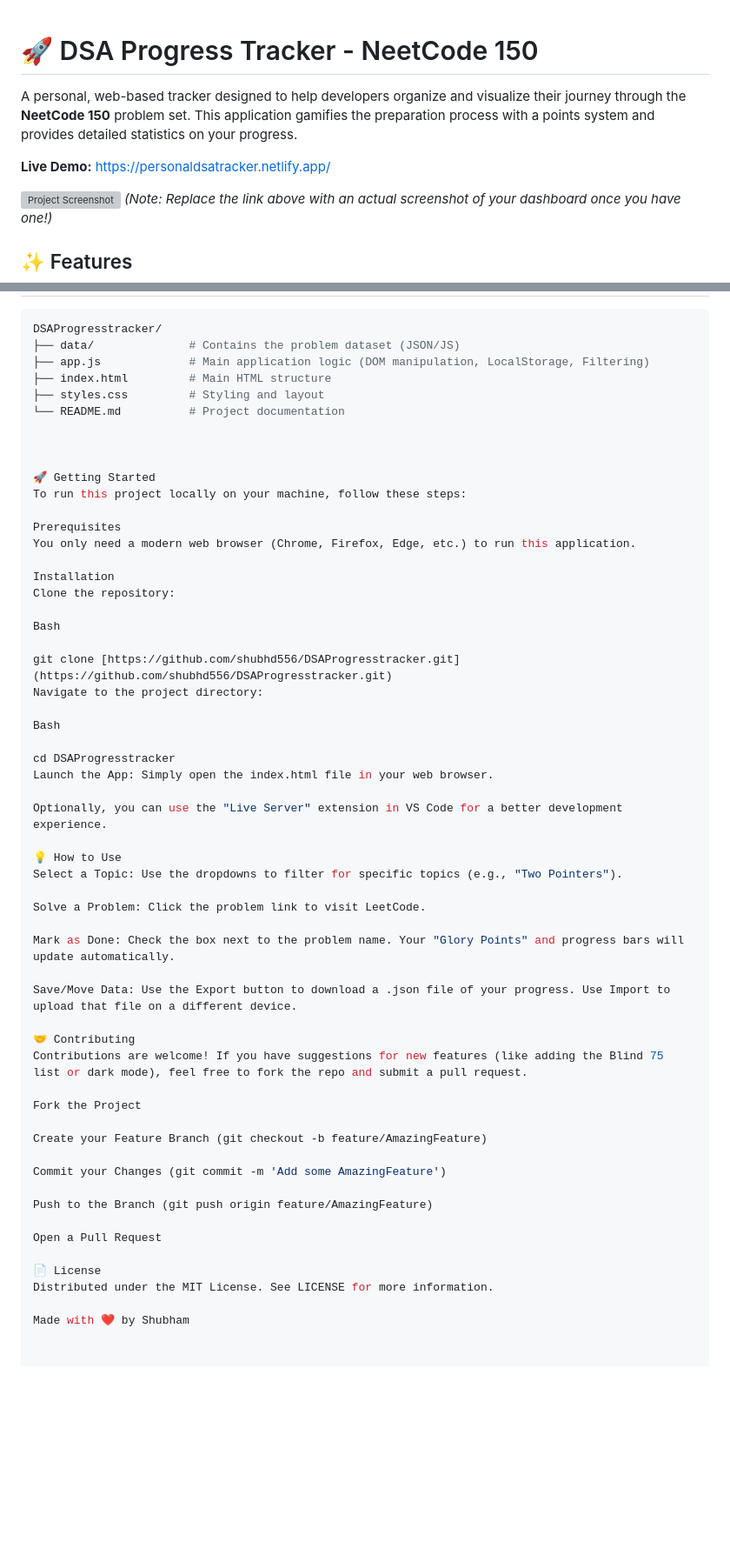
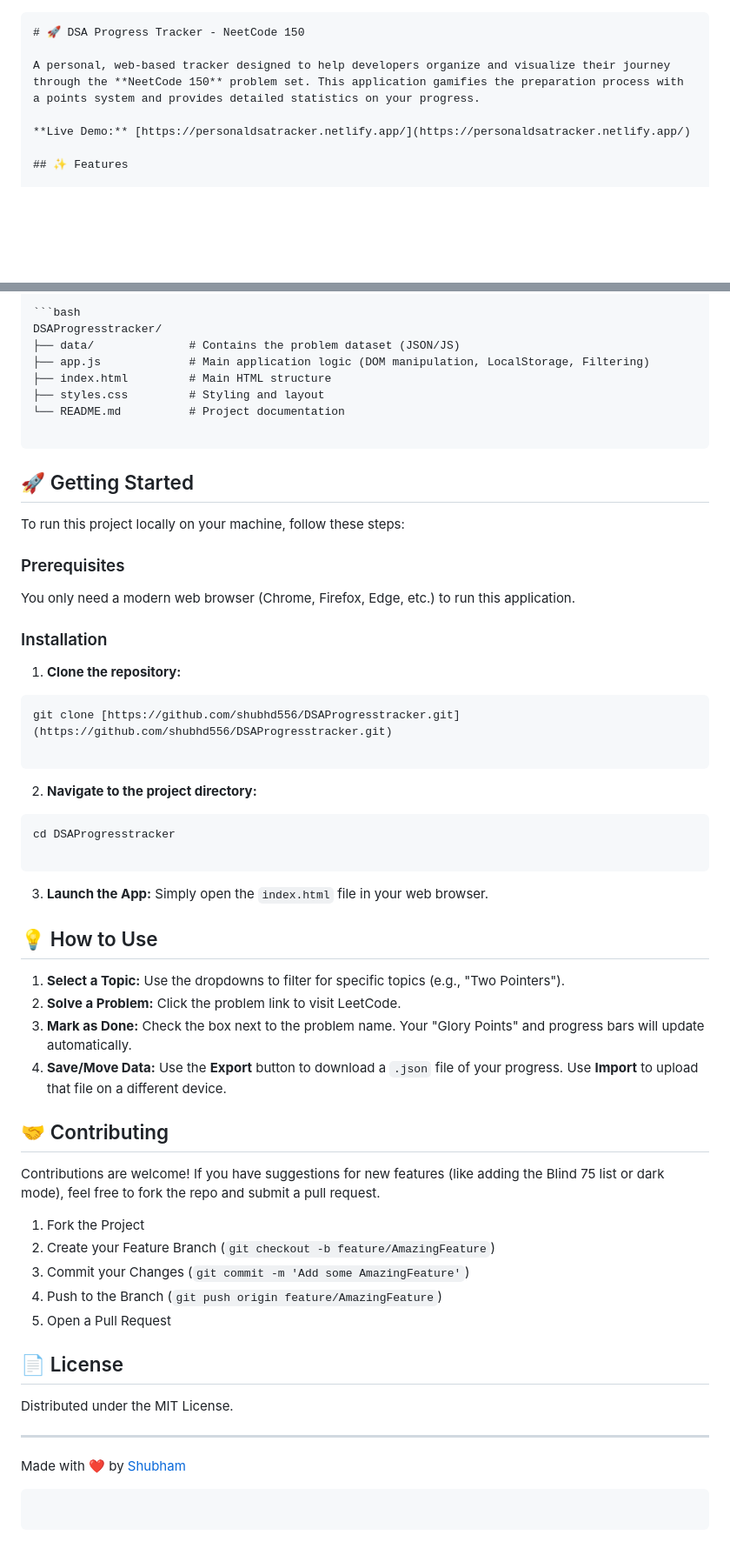
Before and after one commit to shubhd556/DSAProgresstracker, a Markdown page: README.md, 2 parts joined by grey strips. Shown at 87% size. GitHub-like rendering; blank space fills up the shorter version; grey boxes are pictures that could not be loaded.

Commit message:
Revise README structure and content
Updated README to improve formatting and clarity.

````diff
--- a/README.md
+++ b/README.md
@@ -1,11 +1,9 @@
+```markdown
 # 🚀 DSA Progress Tracker - NeetCode 150
 
 A personal, web-based tracker designed to help developers organize and visualize their journey through the **NeetCode 150** problem set. This application gamifies the preparation process with a points system and provides detailed statistics on your progress.
 
 **Live Demo:** [https://personaldsatracker.netlify.app/](https://personaldsatracker.netlify.app/)
-
-![Project Screenshot](https://via.placeholder.com/1200x600?text=DSA+Progress+Tracker+Screenshot)
-*(Note: Replace the link above with an actual screenshot of your dashboard once you have one!)*
 
 ## ✨ Features
 
@@ -37,52 +35,60 @@ DSAProgresstracker/
 ├── styles.css         # Styling and layout
 └── README.md          # Project documentation
 
+```
+
+## 🚀 Getting Started
+
+To run this project locally on your machine, follow these steps:
+
+### Prerequisites
+
+You only need a modern web browser (Chrome, Firefox, Edge, etc.) to run this application.
+
+### Installation
+
+1. **Clone the repository:**
+```bash
+git clone [https://github.com/shubhd556/DSAProgresstracker.git](https://github.com/shubhd556/DSAProgresstracker.git)
+
+```
 
 
-🚀 Getting Started
-To run this project locally on your machine, follow these steps:
+2. **Navigate to the project directory:**
+```bash
+cd DSAProgresstracker
 
-Prerequisites
-You only need a modern web browser (Chrome, Firefox, Edge, etc.) to run this application.
+```
 
-Installation
-Clone the repository:
 
-Bash
+3. **Launch the App:**
+Simply open the `index.html` file in your web browser.
 
-git clone [https://github.com/shubhd556/DSAProgresstracker.git](https://github.com/shubhd556/DSAProgresstracker.git)
-Navigate to the project directory:
+## 💡 How to Use
 
-Bash
+1. **Select a Topic:** Use the dropdowns to filter for specific topics (e.g., "Two Pointers").
+2. **Solve a Problem:** Click the problem link to visit LeetCode.
+3. **Mark as Done:** Check the box next to the problem name. Your "Glory Points" and progress bars will update automatically.
+4. **Save/Move Data:** Use the **Export** button to download a `.json` file of your progress. Use **Import** to upload that file on a different device.
 
-cd DSAProgresstracker
-Launch the App: Simply open the index.html file in your web browser.
+## 🤝 Contributing
 
-Optionally, you can use the "Live Server" extension in VS Code for a better development experience.
-
-💡 How to Use
-Select a Topic: Use the dropdowns to filter for specific topics (e.g., "Two Pointers").
-
-Solve a Problem: Click the problem link to visit LeetCode.
-
-Mark as Done: Check the box next to the problem name. Your "Glory Points" and progress bars will update automatically.
-
-Save/Move Data: Use the Export button to download a .json file of your progress. Use Import to upload that file on a different device.
-
-🤝 Contributing
 Contributions are welcome! If you have suggestions for new features (like adding the Blind 75 list or dark mode), feel free to fork the repo and submit a pull request.
 
-Fork the Project
+1. Fork the Project
+2. Create your Feature Branch (`git checkout -b feature/AmazingFeature`)
+3. Commit your Changes (`git commit -m 'Add some AmazingFeature'`)
+4. Push to the Branch (`git push origin feature/AmazingFeature`)
+5. Open a Pull Request
 
-Create your Feature Branch (git checkout -b feature/AmazingFeature)
+## 📄 License
 
-Commit your Changes (git commit -m 'Add some AmazingFeature')
+Distributed under the MIT License.
 
-Push to the Branch (git push origin feature/AmazingFeature)
+---
 
-Open a Pull Request
+Made with ❤️ by [Shubham](https://github.com/shubhd556)
 
-📄 License
-Distributed under the MIT License. See LICENSE for more information.
+```
 
-Made with ❤️ by Shubham
+```
````
